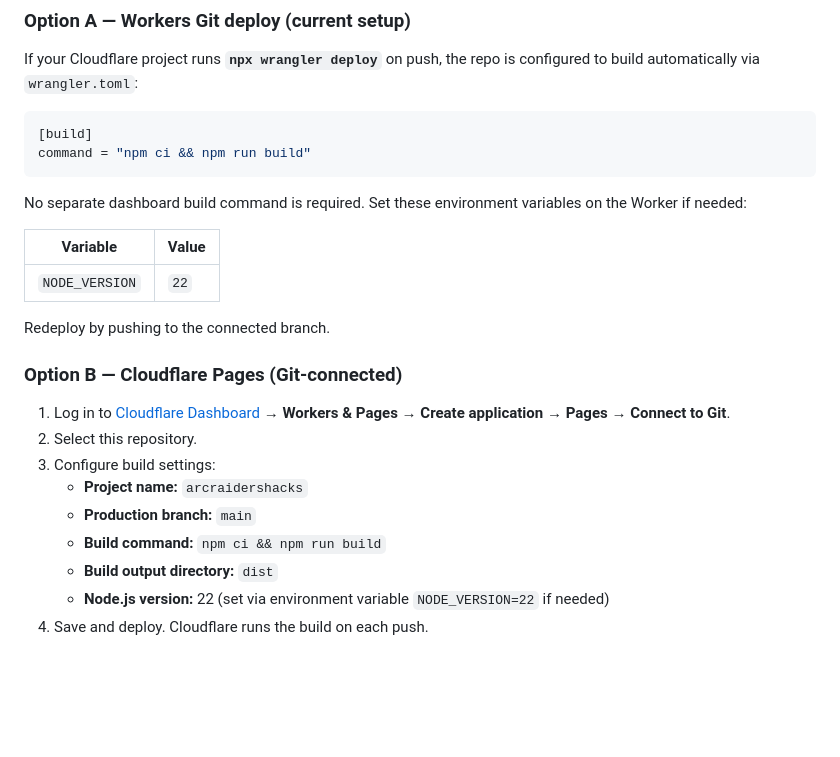
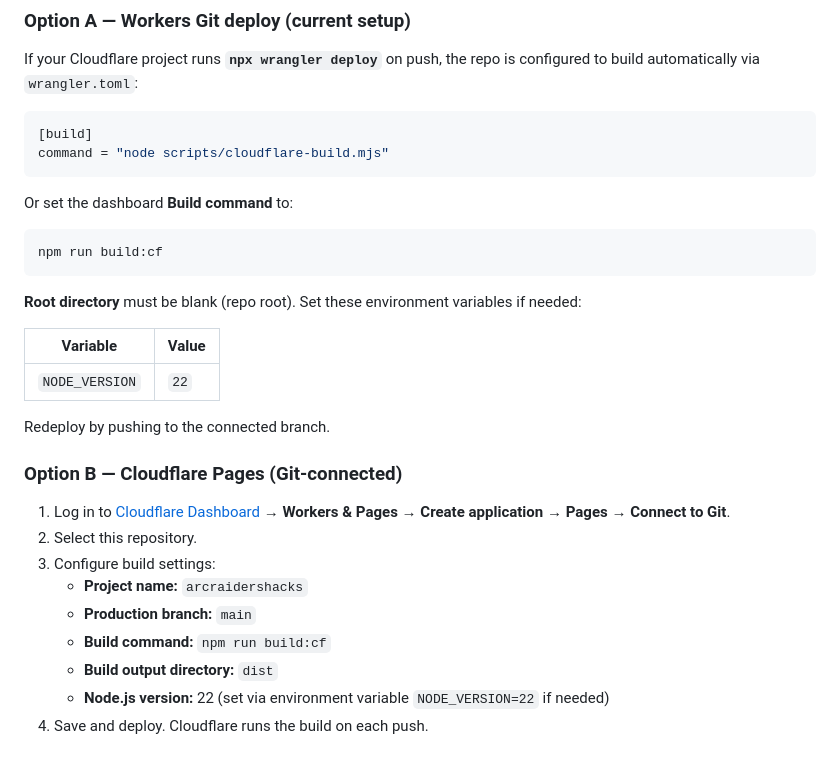
Before and after one commit to deddev1/arcraiders, a Markdown page: DEPLOY.md, the part around the change. Rendered like a GitHub page; blank space fills up the shorter version.

Commit message:
Update deploy docs for npm install-based Cloudflare build

````diff
--- a/DEPLOY.md
+++ b/DEPLOY.md
@@ -31,10 +31,16 @@ If your Cloudflare project runs **`npx wrangler deploy`** on push, the repo is c
 
 ```toml
 [build]
-command = "npm ci && npm run build"
+command = "node scripts/cloudflare-build.mjs"
 ```
 
-No separate dashboard build command is required. Set these environment variables on the Worker if needed:
+Or set the dashboard **Build command** to:
+
+```
+npm run build:cf
+```
+
+**Root directory** must be blank (repo root). Set these environment variables if needed:
 
 | Variable | Value |
 |----------|-------|
@@ -49,7 +55,7 @@ Redeploy by pushing to the connected branch.
 3. Configure build settings:
    - **Project name:** `arcraidershacks`
    - **Production branch:** `main`
-   - **Build command:** `npm ci && npm run build`
+   - **Build command:** `npm run build:cf`
    - **Build output directory:** `dist`
    - **Node.js version:** 22 (set via environment variable `NODE_VERSION=22` if needed)
 4. Save and deploy. Cloudflare runs the build on each push.
````
